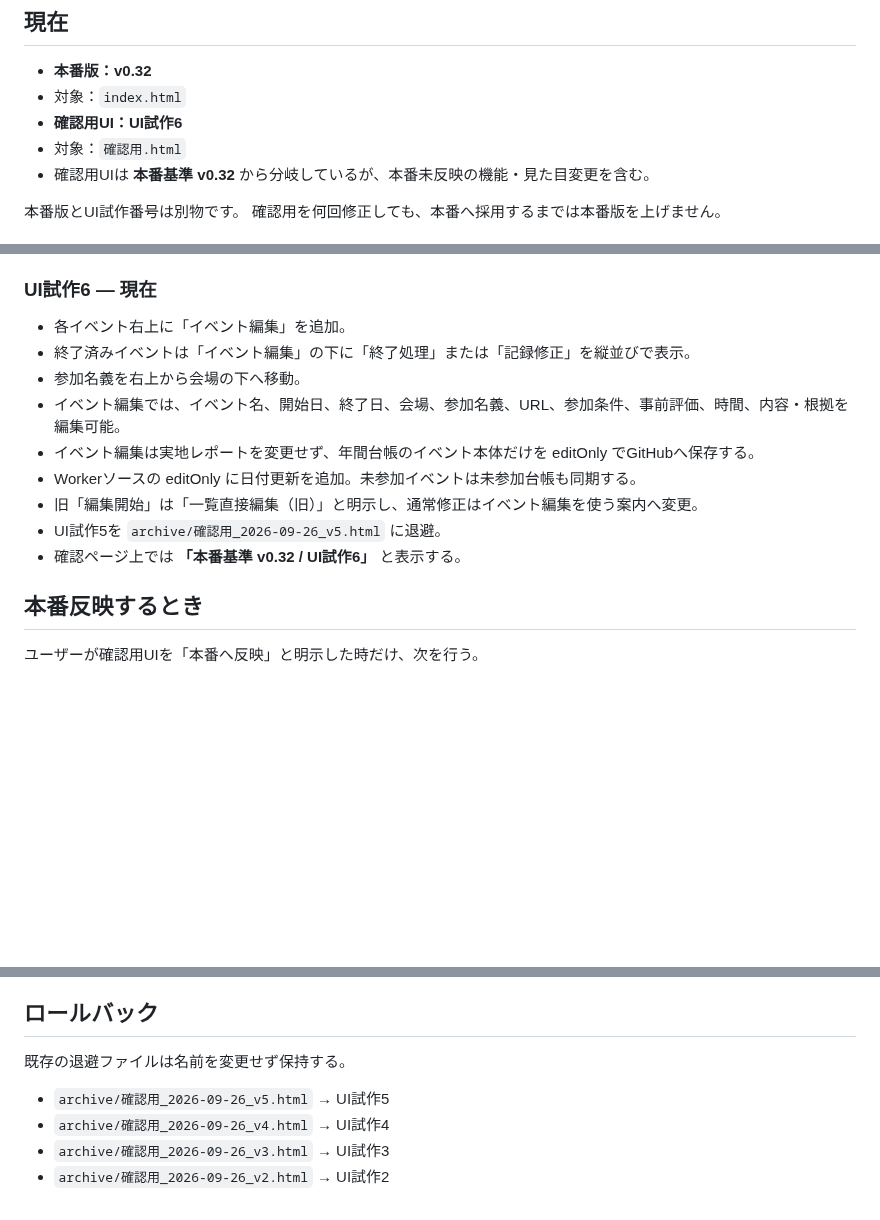
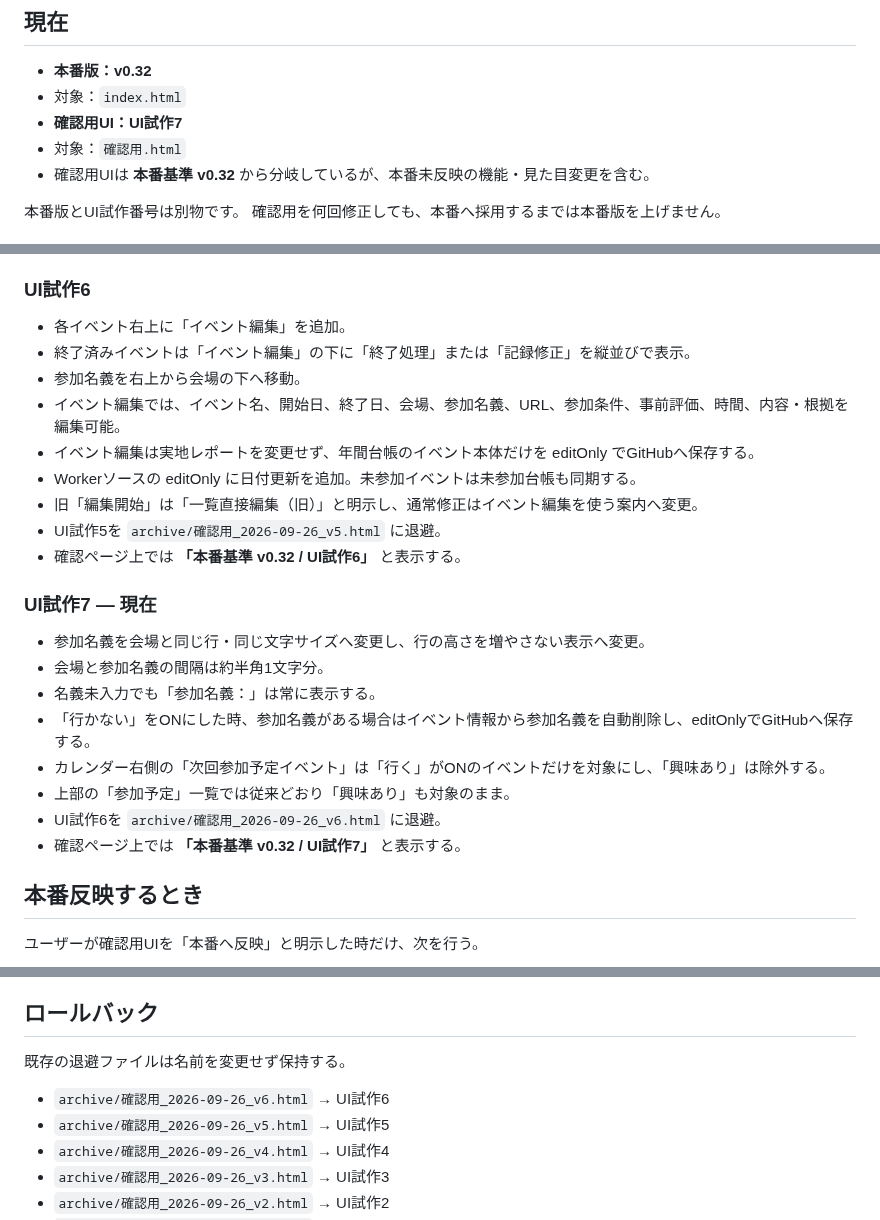
Before and after one commit to rensei11/01-event, a Markdown page: バージョン履歴.md, 3 parts joined by grey strips. Rendered like a GitHub page; blank space fills up the shorter version.

Commit message:
Record confirmation UI prototype 7

```diff
--- a/バージョン履歴.md
+++ b/バージョン履歴.md
@@ -4,7 +4,7 @@
 
 - **本番版：v0.32**
 - 対象：`index.html`
-- **確認用UI：UI試作6**
+- **確認用UI：UI試作7**
 - 対象：`確認用.html`
 - 確認用UIは **本番基準 v0.32** から分岐しているが、本番未反映の機能・見た目変更を含む。
 
@@ -114,7 +114,7 @@
 - UI試作4を `archive/確認用_2026-09-26_v4.html` に退避。
 - 確認ページ上では **「本番基準 v0.32 / UI試作5」** と表示する。
 
-### UI試作6 — 現在
+### UI試作6
 
 - 各イベント右上に「イベント編集」を追加。
 - 終了済みイベントは「イベント編集」の下に「終了処理」または「記録修正」を縦並びで表示。
@@ -125,6 +125,17 @@
 - 旧「編集開始」は「一覧直接編集（旧）」と明示し、通常修正はイベント編集を使う案内へ変更。
 - UI試作5を `archive/確認用_2026-09-26_v5.html` に退避。
 - 確認ページ上では **「本番基準 v0.32 / UI試作6」** と表示する。
+
+### UI試作7 — 現在
+
+- 参加名義を会場と同じ行・同じ文字サイズへ変更し、行の高さを増やさない表示へ変更。
+- 会場と参加名義の間隔は約半角1文字分。
+- 名義未入力でも「参加名義：」は常に表示する。
+- 「行かない」をONにした時、参加名義がある場合はイベント情報から参加名義を自動削除し、editOnlyでGitHubへ保存する。
+- カレンダー右側の「次回参加予定イベント」は「行く」がONのイベントだけを対象にし、「興味あり」は除外する。
+- 上部の「参加予定」一覧では従来どおり「興味あり」も対象のまま。
+- UI試作6を `archive/確認用_2026-09-26_v6.html` に退避。
+- 確認ページ上では **「本番基準 v0.32 / UI試作7」** と表示する。
 
 ## 本番反映するとき
 
@@ -142,6 +153,7 @@
 
 既存の退避ファイルは名前を変更せず保持する。
 
+- `archive/確認用_2026-09-26_v6.html` → UI試作6
 - `archive/確認用_2026-09-26_v5.html` → UI試作5
 - `archive/確認用_2026-09-26_v4.html` → UI試作4
 - `archive/確認用_2026-09-26_v3.html` → UI試作3
```
